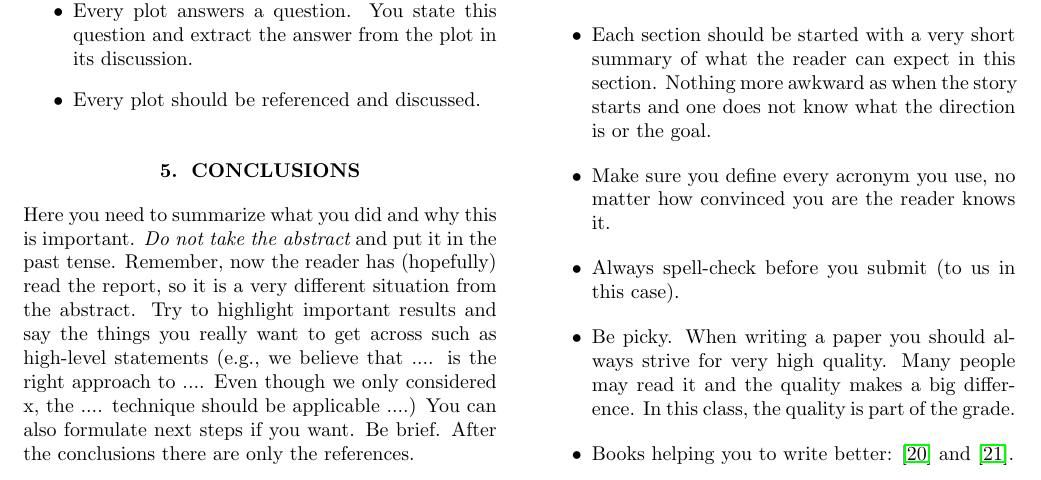
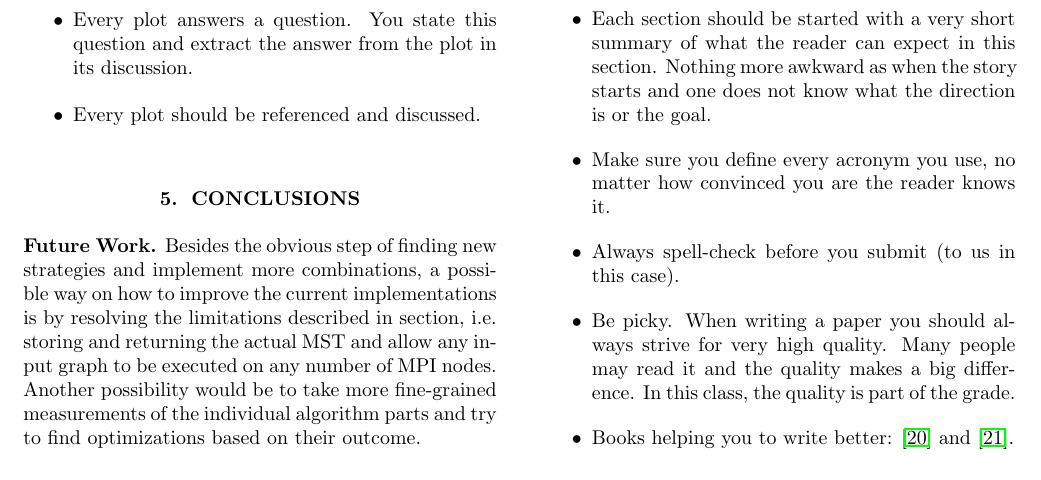
Before and after one commit to ansamuel/parallel-boruvka-project-report, a LaTeX paper (report.tex): part of page 3 of 5, cut so that both start at the same text. Compiled offline with pdfLaTeX.

Commit message:
Add future work paragraph to conclusion

```diff
--- a/report.tex
+++ b/report.tex
@@ -253,16 +253,23 @@ answer from the plot in its discussion.
 \end{figure}
 
 \section{Conclusions}
+% Here you need to summarize what you did and why this is
+% important. {\em Do not take the abstract} and put it in the past
+% tense. Remember, now the reader has (hopefully) read the report, so it
+% is a very different situation from the abstract. Try to highlight
+% important results and say the things you really want to get across
+% such as high-level statements (e.g., we believe that .... is the right
+% approach to .... Even though we only considered x, the
+% .... technique should be applicable ....)
 
-Here you need to summarize what you did and why this is
-important. {\em Do not take the abstract} and put it in the past
-tense. Remember, now the reader has (hopefully) read the report, so it
-is a very different situation from the abstract. Try to highlight
-important results and say the things you really want to get across
-such as high-level statements (e.g., we believe that .... is the right
-approach to .... Even though we only considered x, the
-.... technique should be applicable ....) You can also formulate next
-steps if you want. Be brief. After the conclusions there are only the references.
+\mypar{Future Work}
+% You can also formulate next steps if you want. Be brief. After the conclusions there are only the references.
+% TODO update if limitations get updated
+Besides the obvious step of finding new strategies and implement more combinations, a possible way on how to improve the
+current implementations is by resolving the limitations described in section, % TODO ref to impl. section
+i.e. storing and returning the actual MST and allow any input graph to be executed on any number of MPI nodes. Another
+possibility would be to take more fine-grained measurements of the individual algorithm parts and try to find
+optimizations based on their outcome.
 
 \section{Further comments}
 
```
